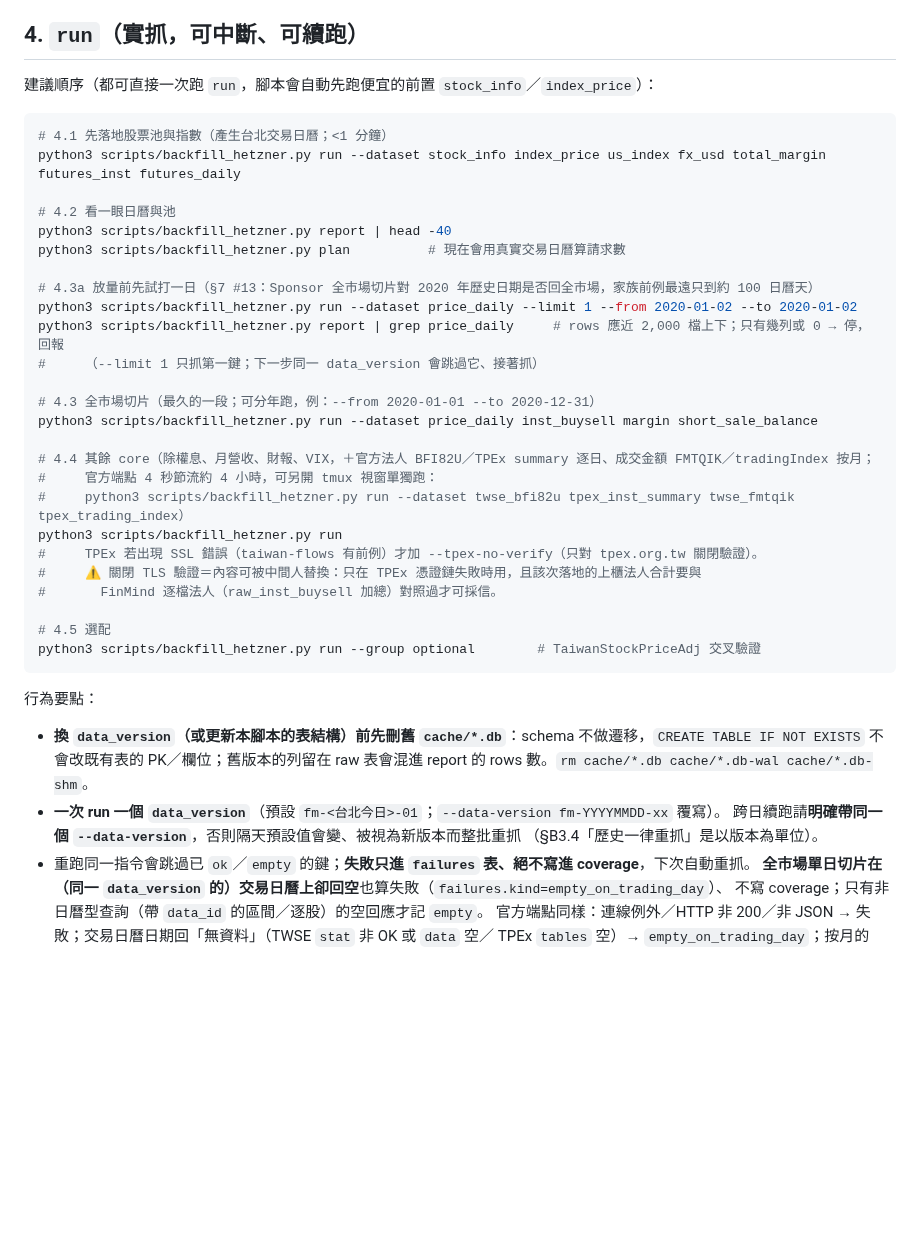
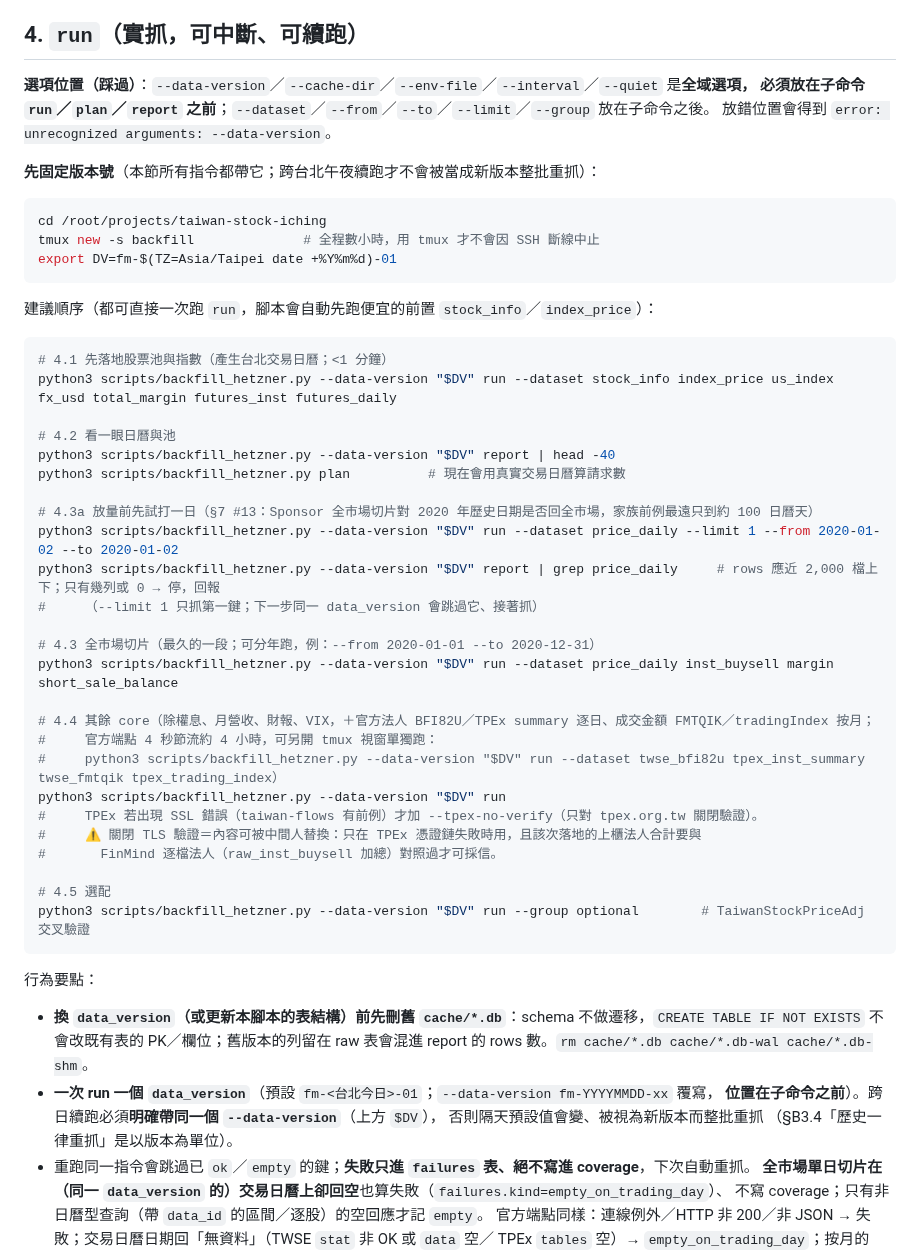
Before and after one commit to shihpc/taiwan-stock-iching, a Markdown page: docs/BACKFILL-RUNBOOK.md, the part around the change. Drawn GitHub-style; blank space fills up the shorter version.

Commit message:
docs(runbook): §4 範例補上 --data-version 與其正確位置（實跑踩到）
使用者在 Hetzner 照 §4 跑，把 --data-version 放在 run 之後 → argparse
error: unrecognized arguments（它是全域選項，須放子命令之前）。§4 原本的
範例指令一個都沒帶 --data-version，底下「行為要點」卻要求跨日續跑必須明帶，
照範例做必然踩到——回補全程約 5.4 小時，跨台北午夜是常態不是例外。

- 新增「選項位置」說明（全域 vs 子命令）與錯誤訊息樣貌
- 新增 export DV=fm-$(TZ=Asia/Taipei date +%Y%m%d)-01 與 tmux 前置
- §4 全部 7 個範例指令改為 --data-version "$DV" run ...

Co-Authored-By: Claude Opus 5 <noreply@anthropic.com>
Claude-Session: https://claude.ai/code/session_014yayMYjg3ZQCpDTCnj5wJA

````diff
--- a/docs/BACKFILL-RUNBOOK.md
+++ b/docs/BACKFILL-RUNBOOK.md
@@ -59,41 +59,54 @@ SponsorYear 6,000 次／小時（P0-A §2），額度不是瓶頸。
 
 ## 4. `run`（實抓，可中斷、可續跑）
 
+**選項位置（踩過）**：`--data-version`／`--cache-dir`／`--env-file`／`--interval`／`--quiet` 是**全域選項，
+必須放在子命令 `run`／`plan`／`report` 之前**；`--dataset`／`--from`／`--to`／`--limit`／`--group` 放在子命令之後。
+放錯位置會得到 `error: unrecognized arguments: --data-version`。
+
+**先固定版本號**（本節所有指令都帶它；跨台北午夜續跑才不會被當成新版本整批重抓）：
+
+```bash
+cd /root/projects/taiwan-stock-iching
+tmux new -s backfill              # 全程數小時，用 tmux 才不會因 SSH 斷線中止
+export DV=fm-$(TZ=Asia/Taipei date +%Y%m%d)-01
+```
+
 建議順序（都可直接一次跑 `run`，腳本會自動先跑便宜的前置 `stock_info`／`index_price`）：
 
 ```bash
 # 4.1 先落地股票池與指數（產生台北交易日曆；<1 分鐘）
-python3 scripts/backfill_hetzner.py run --dataset stock_info index_price us_index fx_usd total_margin futures_inst futures_daily
+python3 scripts/backfill_hetzner.py --data-version "$DV" run --dataset stock_info index_price us_index fx_usd total_margin futures_inst futures_daily
 
 # 4.2 看一眼日曆與池
-python3 scripts/backfill_hetzner.py report | head -40
+python3 scripts/backfill_hetzner.py --data-version "$DV" report | head -40
 python3 scripts/backfill_hetzner.py plan          # 現在會用真實交易日曆算請求數
 
 # 4.3a 放量前先試打一日（§7 #13：Sponsor 全市場切片對 2020 年歷史日期是否回全市場，家族前例最遠只到約 100 日曆天）
-python3 scripts/backfill_hetzner.py run --dataset price_daily --limit 1 --from 2020-01-02 --to 2020-01-02
-python3 scripts/backfill_hetzner.py report | grep price_daily     # rows 應近 2,000 檔上下；只有幾列或 0 → 停，回報
+python3 scripts/backfill_hetzner.py --data-version "$DV" run --dataset price_daily --limit 1 --from 2020-01-02 --to 2020-01-02
+python3 scripts/backfill_hetzner.py --data-version "$DV" report | grep price_daily     # rows 應近 2,000 檔上下；只有幾列或 0 → 停，回報
 #     （--limit 1 只抓第一鍵；下一步同一 data_version 會跳過它、接著抓）
 
 # 4.3 全市場切片（最久的一段；可分年跑，例：--from 2020-01-01 --to 2020-12-31）
-python3 scripts/backfill_hetzner.py run --dataset price_daily inst_buysell margin short_sale_balance
+python3 scripts/backfill_hetzner.py --data-version "$DV" run --dataset price_daily inst_buysell margin short_sale_balance
 
 # 4.4 其餘 core（除權息、月營收、財報、VIX，＋官方法人 BFI82U／TPEx summary 逐日、成交金額 FMTQIK／tradingIndex 按月；
 #     官方端點 4 秒節流約 4 小時，可另開 tmux 視窗單獨跑：
-#     python3 scripts/backfill_hetzner.py run --dataset twse_bfi82u tpex_inst_summary twse_fmtqik tpex_trading_index）
-python3 scripts/backfill_hetzner.py run
+#     python3 scripts/backfill_hetzner.py --data-version "$DV" run --dataset twse_bfi82u tpex_inst_summary twse_fmtqik tpex_trading_index）
+python3 scripts/backfill_hetzner.py --data-version "$DV" run
 #     TPEx 若出現 SSL 錯誤（taiwan-flows 有前例）才加 --tpex-no-verify（只對 tpex.org.tw 關閉驗證）。
 #     ⚠ 關閉 TLS 驗證＝內容可被中間人替換：只在 TPEx 憑證鏈失敗時用，且該次落地的上櫃法人合計要與
 #       FinMind 逐檔法人（raw_inst_buysell 加總）對照過才可採信。
 
 # 4.5 選配
-python3 scripts/backfill_hetzner.py run --group optional        # TaiwanStockPriceAdj 交叉驗證
+python3 scripts/backfill_hetzner.py --data-version "$DV" run --group optional        # TaiwanStockPriceAdj 交叉驗證
 ```
 
 行為要點：
 - **換 `data_version`（或更新本腳本的表結構）前先刪舊 `cache/*.db`**：schema 不做遷移，`CREATE TABLE IF NOT EXISTS`
   不會改既有表的 PK／欄位；舊版本的列留在 raw 表會混進 report 的 rows 數。`rm cache/*.db cache/*.db-wal cache/*.db-shm`。
-- **一次 run 一個 `data_version`**（預設 `fm-<台北今日>-01`；`--data-version fm-YYYYMMDD-xx` 覆寫）。
-  跨日續跑請**明確帶同一個 `--data-version`**，否則隔天預設值會變、被視為新版本而整批重抓
+- **一次 run 一個 `data_version`**（預設 `fm-<台北今日>-01`；`--data-version fm-YYYYMMDD-xx` 覆寫，
+  **位置在子命令之前**）。跨日續跑必須**明確帶同一個 `--data-version`**（上方 `$DV`），
+  否則隔天預設值會變、被視為新版本而整批重抓
   （§B3.4「歷史一律重抓」是以版本為單位）。
 - 重跑同一指令會跳過已 `ok`／`empty` 的鍵；**失敗只進 `failures` 表、絕不寫進 coverage**，下次自動重抓。
   **全市場單日切片在（同一 `data_version` 的）交易日曆上卻回空**也算失敗（`failures.kind=empty_on_trading_day`）、
````
